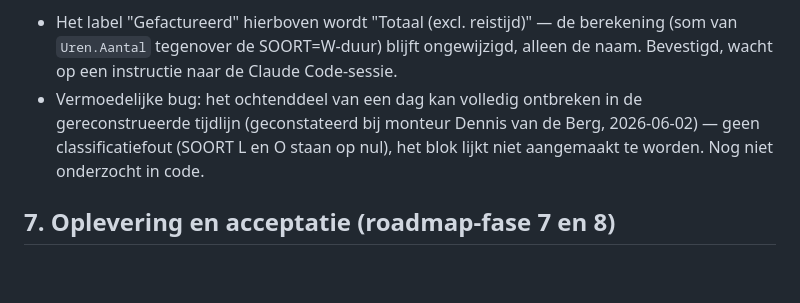
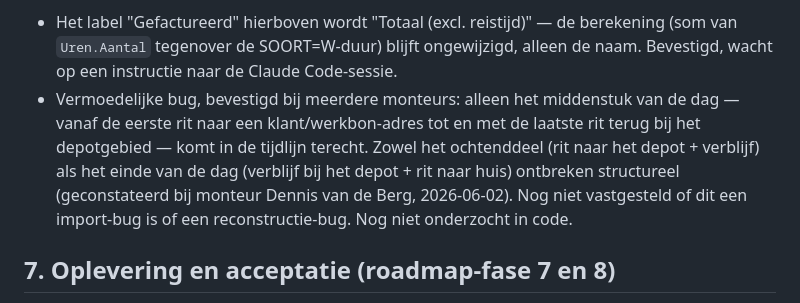
Before and after one commit to RogerH72/stroes-rit-match, a Markdown page: docs/functioneel-ontwerp.md, the part around the change. Rendered like a GitHub page; blank space fills up the shorter version.

```diff
--- a/docs/functioneel-ontwerp.md
+++ b/docs/functioneel-ontwerp.md
@@ -273,10 +273,13 @@ naar boven gekomen, geen van beide al gebouwd:
   berekening (som van `Uren.Aantal` tegenover de SOORT=W-duur) blijft
   ongewijzigd, alleen de naam. Bevestigd, wacht op een instructie naar de
   Claude Code-sessie.
-- Vermoedelijke bug: het ochtenddeel van een dag kan volledig ontbreken in de
-  gereconstrueerde tijdlijn (geconstateerd bij monteur Dennis van de Berg,
-  2026-06-02) — geen classificatiefout (SOORT L en O staan op nul), het blok
-  lijkt niet aangemaakt te worden. Nog niet onderzocht in code.
+- Vermoedelijke bug, bevestigd bij meerdere monteurs: alleen het middenstuk van
+  de dag — vanaf de eerste rit naar een klant/werkbon-adres tot en met de
+  laatste rit terug bij het depotgebied — komt in de tijdlijn terecht. Zowel
+  het ochtenddeel (rit naar het depot + verblijf) als het einde van de dag
+  (verblijf bij het depot + rit naar huis) ontbreken structureel (geconstateerd
+  bij monteur Dennis van de Berg, 2026-06-02). Nog niet vastgesteld of dit een
+  import-bug is of een reconstructie-bug. Nog niet onderzocht in code.
 
 ## 7. Oplevering en acceptatie (roadmap-fase 7 en 8)
 
```
Also changed, not shown: GUIDELINES.md (+13 -8 lines), docs/decisions.md (+34 -10 lines).
